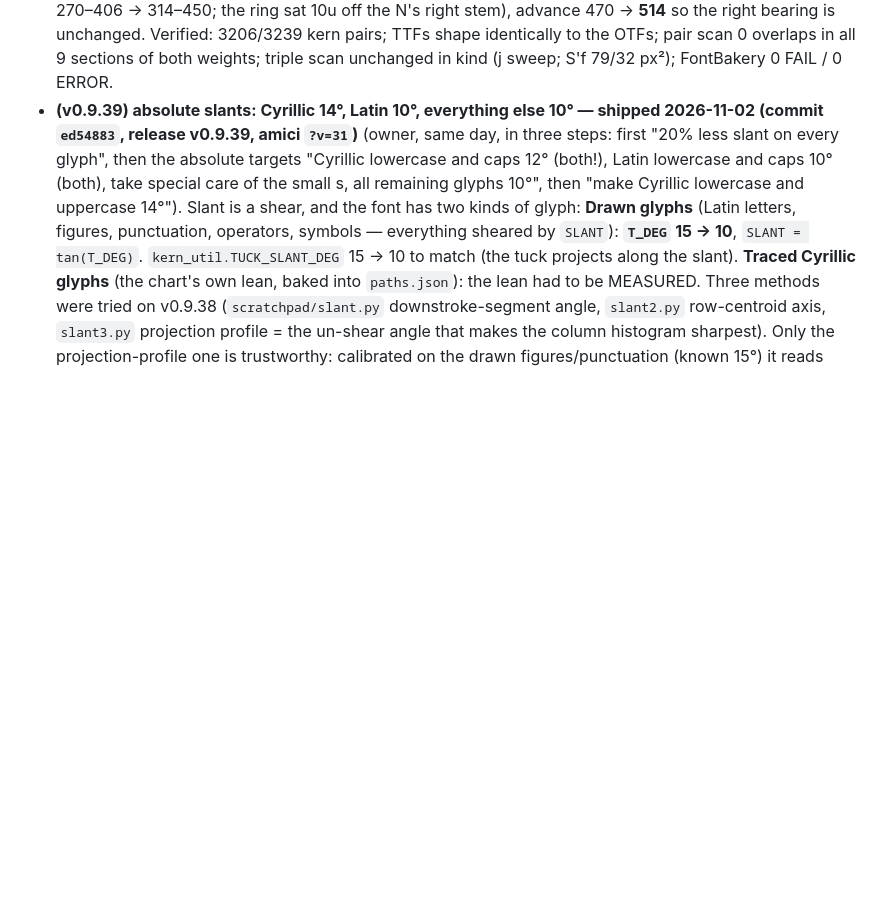
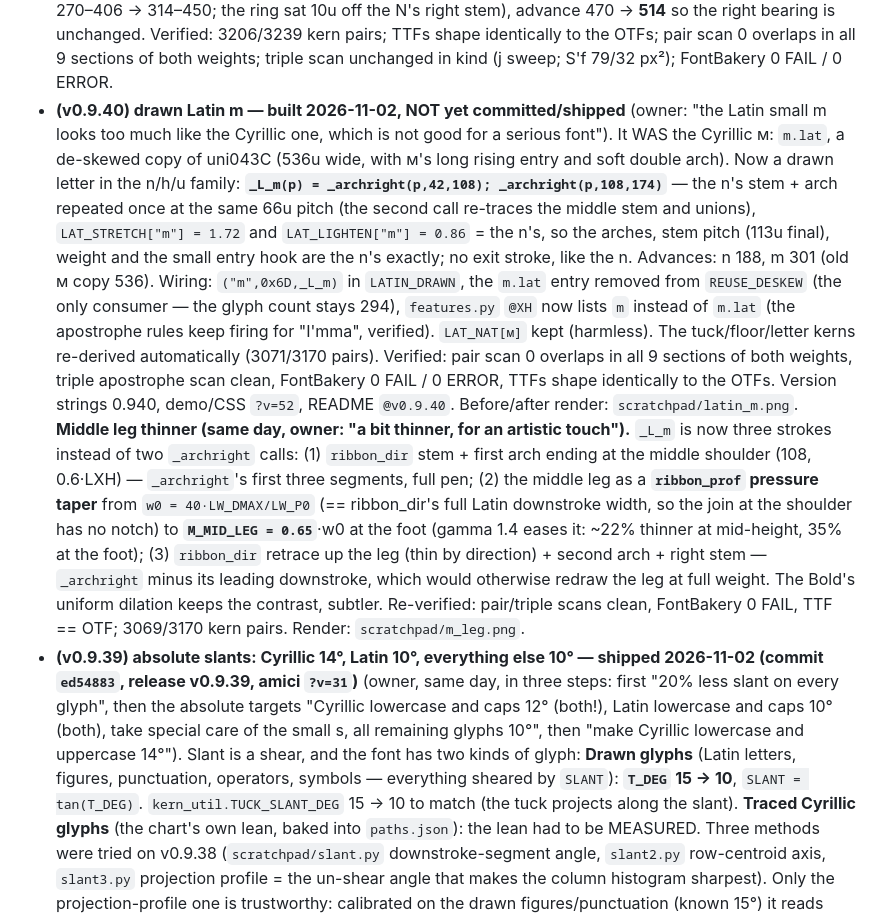
Before and after one commit to Goran-Arsov/makedonka-cursive, a Markdown page: macedonian-cursive-font-handoff.md, the part around the change. GitHub-like rendering; blank space fills up the shorter version.

```diff
--- a/macedonian-cursive-font-handoff.md
+++ b/macedonian-cursive-font-handoff.md
@@ -571,6 +571,28 @@ vectorizing the Wikimedia chart (see *Source material* below).
   the ring sat 10u off the N's right stem), advance 470 → **514** so the right bearing is unchanged. Verified:
   3206/3239 kern pairs; TTFs shape identically to the OTFs; pair scan 0 overlaps in all 9 sections of both
   weights; triple scan unchanged in kind (ј sweep; Ѕ'f 79/32 px²); FontBakery 0 FAIL / 0 ERROR.
+- **(v0.9.40) drawn Latin m — built 2026-11-02, NOT yet committed/shipped** (owner: "the Latin small m looks too
+  much like the Cyrillic one, which is not good for a serious font"). It WAS the Cyrillic м: `m.lat`, a
+  de-skewed copy of uni043C (536u wide, with м's long rising entry and soft double arch). Now a drawn letter in
+  the n/h/u family: **`_L_m(p) = _archright(p,42,108); _archright(p,108,174)`** — the n's stem + arch repeated
+  once at the same 66u pitch (the second call re-traces the middle stem and unions), `LAT_STRETCH["m"] = 1.72`
+  and `LAT_LIGHTEN["m"] = 0.86` = the n's, so the arches, stem pitch (113u final), weight and the small entry
+  hook are the n's exactly; no exit stroke, like the n. Advances: n 188, m 301 (old м copy 536). Wiring:
+  `("m",0x6D,_L_m)` in `LATIN_DRAWN`, the `m.lat` entry removed from `REUSE_DESKEW` (the only consumer — the
+  glyph count stays 294), `features.py` `@XH` now lists `m` instead of `m.lat` (the apostrophe rules keep
+  firing for "I'mma", verified). `LAT_NAT[м]` kept (harmless). The tuck/floor/letter kerns re-derived
+  automatically (3071/3170 pairs). Verified: pair scan 0 overlaps in all 9 sections of both weights, triple
+  apostrophe scan clean, FontBakery 0 FAIL / 0 ERROR, TTFs shape identically to the OTFs. Version strings
+  0.940, demo/CSS `?v=52`, README `@v0.9.40`. Before/after render: `scratchpad/latin_m.png`.
+  **Middle leg thinner (same day, owner: "a bit thinner, for an artistic touch").** `_L_m` is now three strokes
+  instead of two `_archright` calls: (1) `ribbon_dir` stem + first arch ending at the middle shoulder
+  (108, 0.6·LXH) — `_archright`'s first three segments, full pen; (2) the middle leg as a **`ribbon_prof`
+  pressure taper** from `w0 = 40·LW_DMAX/LW_P0` (== ribbon_dir's full Latin downstroke width, so the join at
+  the shoulder has no notch) to **`M_MID_LEG = 0.65`**·w0 at the foot (gamma 1.4 eases it: ~22% thinner at
+  mid-height, 35% at the foot); (3) `ribbon_dir` retrace up the leg (thin by direction) + second arch + right
+  stem — `_archright` minus its leading downstroke, which would otherwise redraw the leg at full weight. The
+  Bold's uniform dilation keeps the contrast, subtler. Re-verified: pair/triple scans clean, FontBakery 0 FAIL,
+  TTF == OTF; 3069/3170 kern pairs. Render: `scratchpad/m_leg.png`.
 - **(v0.9.39) absolute slants: Cyrillic 14°, Latin 10°, everything else 10° — shipped 2026-11-02 (commit
   `ed54883`, release v0.9.39, amici `?v=31`)** (owner, same day, in three steps: first "20% less slant on every glyph", then the absolute
   targets "Cyrillic lowercase and caps 12° (both!), Latin lowercase and caps 10° (both), take special care of
```
Also changed, not shown: README.md (+2 -2 lines), followups.md (+14 -1 lines), specimen.png, 14 other files.
